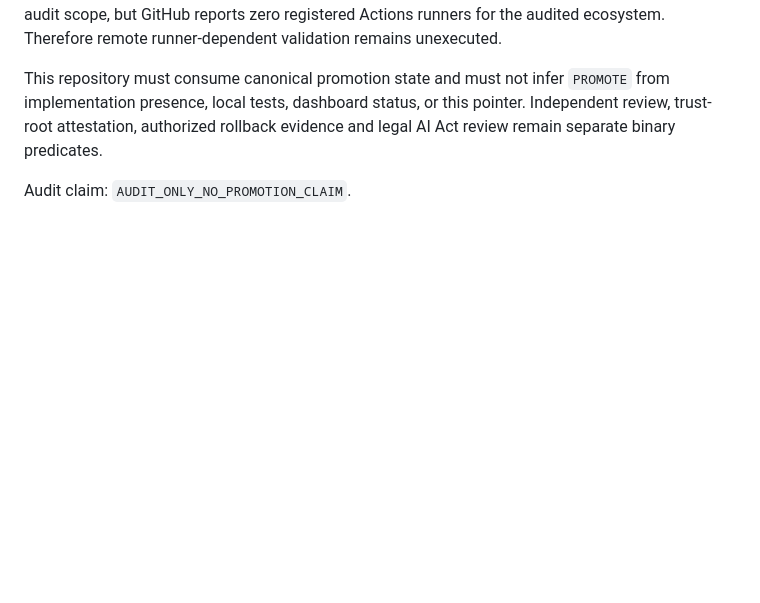
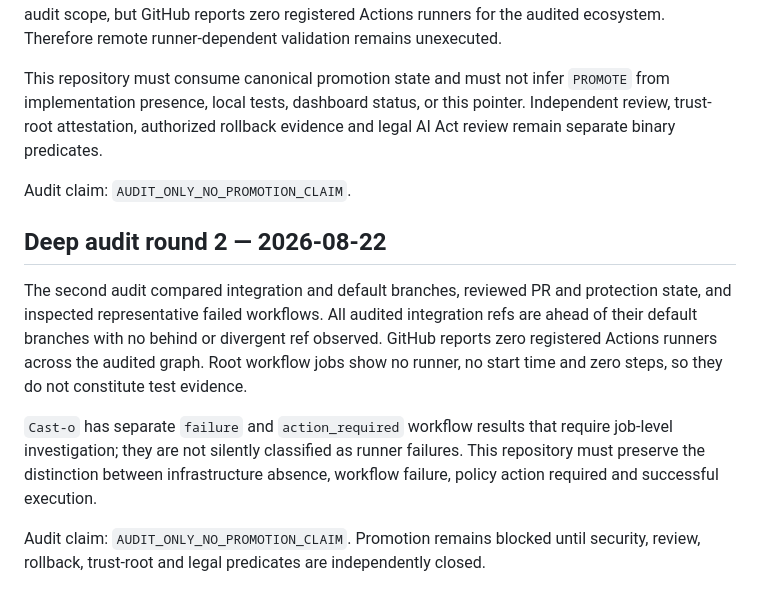
Before and after one commit to AFLAHAFI/castuo-e3-001, a Markdown page: docs/governance/CASTUO-ECOSYSTEM-SYNC-2026-08-22.md, the part around the change. GitHub-like rendering; blank space fills up the shorter version.

Commit message:
docs: record second ecosystem audit

```diff
--- a/docs/governance/CASTUO-ECOSYSTEM-SYNC-2026-08-22.md
+++ b/docs/governance/CASTUO-ECOSYSTEM-SYNC-2026-08-22.md
@@ -42,3 +42,11 @@ The deep cross-repository audit found this integration branch ahead of its defau
 This repository must consume canonical promotion state and must not infer `PROMOTE` from implementation presence, local tests, dashboard status, or this pointer. Independent review, trust-root attestation, authorized rollback evidence and legal AI Act review remain separate binary predicates.
 
 Audit claim: `AUDIT_ONLY_NO_PROMOTION_CLAIM`.
+
+## Deep audit round 2 — 2026-08-22
+
+The second audit compared integration and default branches, reviewed PR and protection state, and inspected representative failed workflows. All audited integration refs are ahead of their default branches with no behind or divergent ref observed. GitHub reports zero registered Actions runners across the audited graph. Root workflow jobs show no runner, no start time and zero steps, so they do not constitute test evidence.
+
+`Cast-o` has separate `failure` and `action_required` workflow results that require job-level investigation; they are not silently classified as runner failures. This repository must preserve the distinction between infrastructure absence, workflow failure, policy action required and successful execution.
+
+Audit claim: `AUDIT_ONLY_NO_PROMOTION_CLAIM`. Promotion remains blocked until security, review, rollback, trust-root and legal predicates are independently closed.
```
